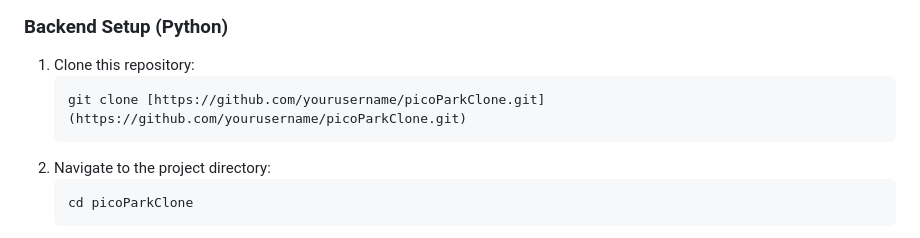
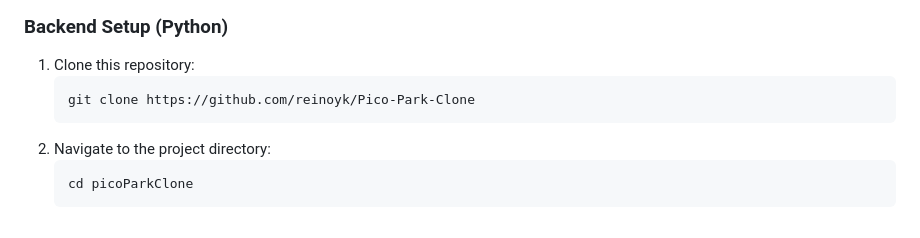
Before and after one commit to reinoyk/Pico-Park-Clone, a Markdown page: README.md, the part around the change. Drawn GitHub-style.

````diff
--- a/README.md
+++ b/README.md
@@ -32,7 +32,7 @@ The project is designed to be played by multiple players, where each player can
 
 1.  Clone this repository:
     ```bash
-    git clone [https://github.com/yourusername/picoParkClone.git](https://github.com/yourusername/picoParkClone.git)
+    git clone https://github.com/reinoyk/Pico-Park-Clone
     ```
 2.  Navigate to the project directory:
     ```bash
````
